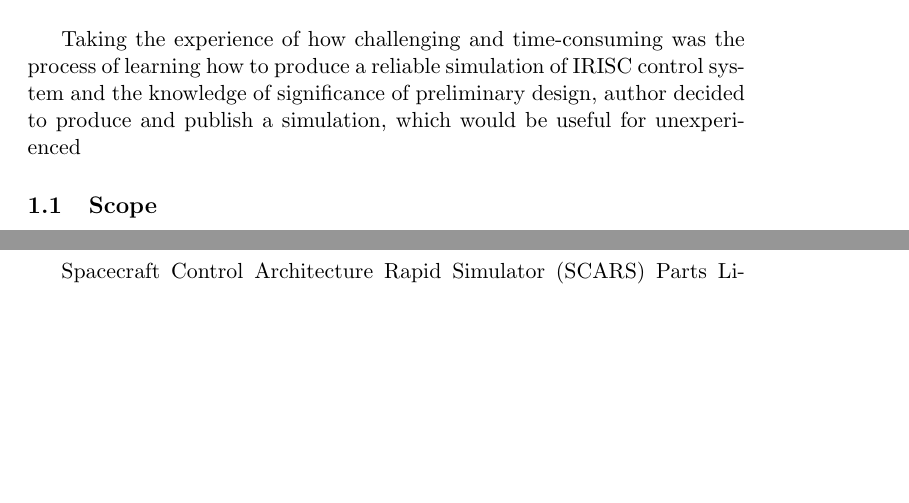
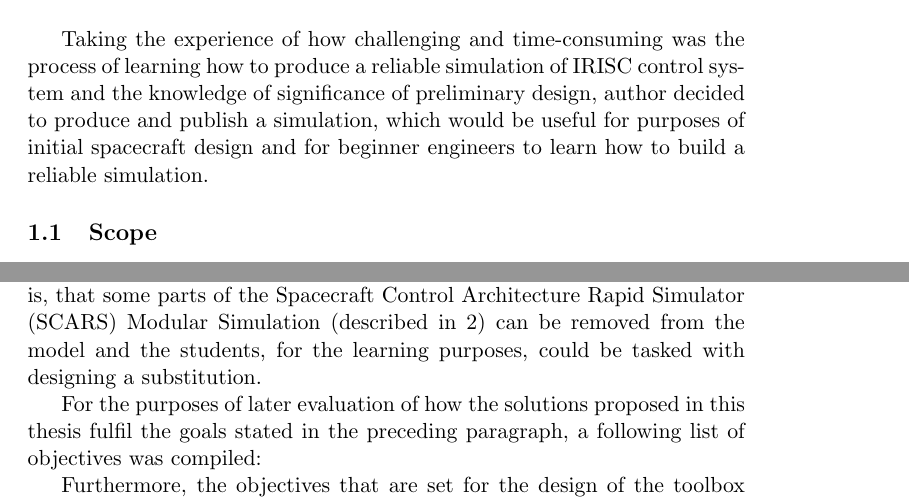
Before and after one commit to asmialek/master_thesis, a LaTeX thesis (latex/thesis_main.tex, which reads latex/chapters/1-introduction.tex): two parts of pages 6 and 11 of 30 before the commit and two parts of pages 6 and 7 of 30 after it, joined at a grey line, cut so that both start at the same text, the shorter picture padded with empty space. Compiled offline with pdfLaTeX.

Commit message:
Before merge commit

```diff
--- a/latex/chapters/1-introduction.tex
+++ b/latex/chapters/1-introduction.tex
@@ -11,7 +11,7 @@
         \label{fig:phases}
     \end{figure}
 
-    Taking the experience of how challenging and time-consuming was the process of learning how to produce a reliable simulation of IRISC control system and the knowledge of significance of preliminary design, author decided to produce and publish a simulation, which would be useful for unexperienced
+    Taking the experience of how challenging and time-consuming was the process of learning how to produce a reliable simulation of IRISC control system and the knowledge of significance of preliminary design, author decided to produce and publish a simulation, which would be useful for purposes of initial spacecraft design and for beginner engineers to learn how to build a reliable simulation.
 
 
 \subsection{Scope}
@@ -19,11 +19,15 @@
 
 \subsection{Aim}
 
-    The aim of this thesis work is to build and provide a ready to use open source product - a toolbox for small and low budget satellite projects.  The toolbox features allow for a initial design of spacecraft's \ac{adcs}, which means that they allow for, i.a. simulation of spacecraft orbit, testing the feasibility of various actuation methods and testing the effectiveness of different control algorithms in given use cases. \todo{refine the list of examples this} That software would then allow smaller and inexperienced teams of spacecraft designers to better prepare for design milestones like \ac{pdr}, when there is not enough time to create a full simulation of their spacecraft \ac{adcs} subsystems.\todo{also, add some lines about how it can be used for learning in general (like some university courses)}
-    \\
-    \todo[inline]{While the toolbox is by itself a tool for practial use, the thesis also serves as as a review of available solutions, so it can be used by future control engineers as a learning material.}
+    The aim of this thesis work is to build and provide a ready to use open source product - a toolbox for small and low budget satellite projects.  The toolbox features allow for a initial design of spacecraft's \ac{adcs}, which means that they allow for, i.a. simulation of spacecraft orbit, testing the feasibility of various actuation methods and testing the effectiveness of different control algorithms in given use cases. \todo{refine the list of examples this} That software would then allow smaller and inexperienced teams of spacecraft designers to better prepare for design milestones like \ac{pdr}, when there is not enough time to create a full simulation of their spacecraft \ac{adcs} subsystems. Besides the toolbox being a tool for practical use, the thesis also serves as as a review of available solutions, so it can be used by future control engineers as a learning material. The idea is, that some parts of the \ac{scars} Modular Simulation (described in \ref{sec:toolbox}) can be removed from the model and the students, for the learning purposes, could be tasked with designing a substitution.
 
-    Furthermore, the objectives of the toolbox itself are described in Chapter \ref{toolbox:objectives}.
+    For the purposes of later evaluation of how the solutions proposed in this thesis fulfil the goals stated in the preceding paragraph, a following list of objectives was compiled:
+
+    \begin{itemize}
+        % \item Create a spacecraft dynamics and \ac{aocs} model
+    \end{itemize}
+
+    Furthermore, the objectives that are set for the design of the toolbox itself are described in Chapter \ref{toolbox:objectives}.
 
     % find how to ref by full name
 
```
Also changed, not shown: latex/chapters/1-introduction.tex (9 more changed lines).
